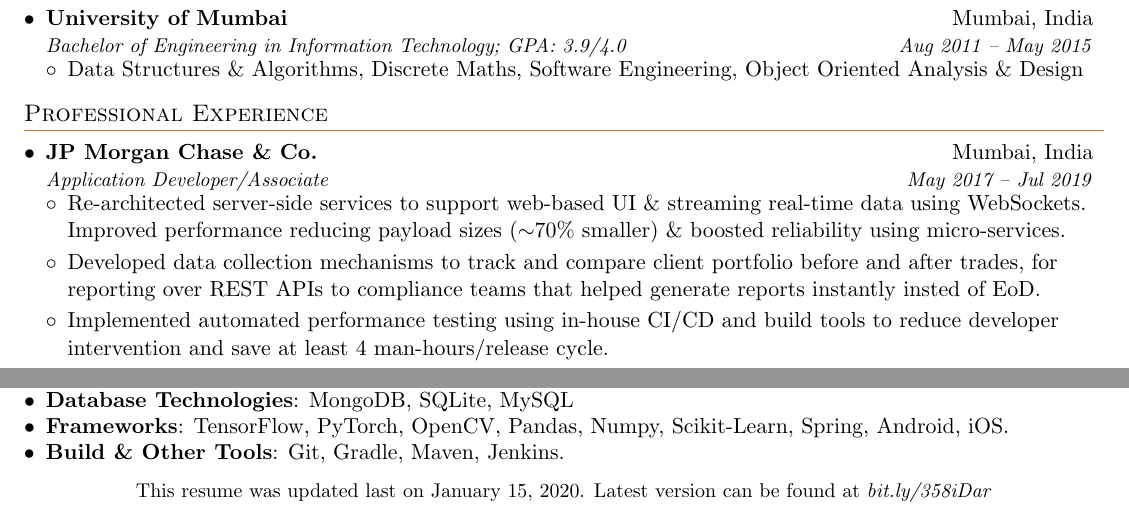
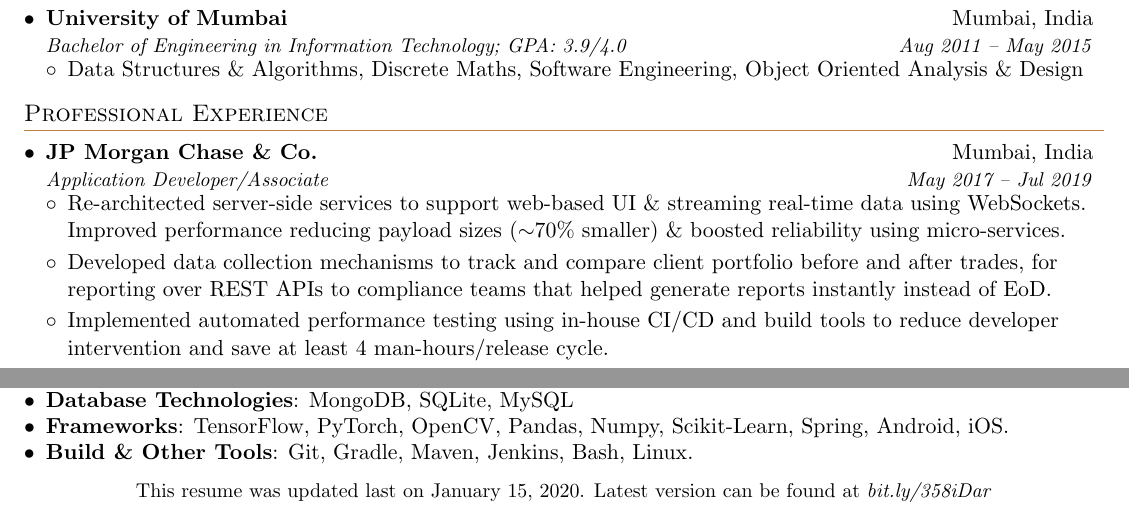
Before and after one commit to narayanacharya6/Resume, a LaTeX CV (NarayanAcharyaResume.tex): two parts of the page, joined at a grey line, cut so that both start at the same text. Compiled offline with pdfLaTeX.

Commit message:
Fixes typo

```diff
--- a/NarayanAcharyaResume.tex
+++ b/NarayanAcharyaResume.tex
@@ -140,9 +140,9 @@
 	\resumeSubHeadingListStart
 	\item{Re-architected server-side services to support web-based UI \& streaming real-time data using WebSockets. Improved performance reducing payload sizes ($\sim$70\% smaller) \& boosted reliability using micro-services.}
 	%\resumeItem{Latency Monitoring}
-	%\item{Developed non-intrusive ways to gather, store, visualize and analyze metrics using ELK for latency across micro-services to identify bottlenecks and performance improvement options.}
+	%\item{Developed non-intrusive ways to gather, store, visualize and analyze metrics using ElasticSearch, Logstahsh \& Kibana for latency across micro-services to identify bottlenecks and performance improvement options.}
 	%\resumeItem{Compliance Reporting}
-	\item{Developed data collection mechanisms to track and compare client portfolio before and after trades, for reporting over REST APIs to compliance teams that helped generate reports instantly insted of EoD.}
+	\item{Developed data collection mechanisms to track and compare client portfolio before and after trades, for reporting over REST APIs to compliance teams that helped generate reports instantly instead of EoD.}
 	%\resumeItem{Database Integration Framework}
 	%{Designed and built a generic framework to make database integration and migration to new database technologies easier \& faster.}
 	\item{Implemented automated performance testing using in-house CI/CD and build tools to reduce developer intervention and save at least 4 man-hours/release cycle.}
@@ -239,7 +239,7 @@
 		\textbf{Frameworks}{: TensorFlow, PyTorch, OpenCV, Pandas, Numpy, Scikit-Learn, Spring, Android, iOS.}}
 	\vspace{-8pt}
 	\item{
-		\textbf{Build \& Other Tools}{: Git, Gradle, Maven, Jenkins.}}
+		\textbf{Build \& Other Tools}{: Git, Gradle, Maven, Jenkins, Bash, Linux.}}
 	\resumeSubHeadingListEnd
 
 	\begin{center}
```
Also changed, not shown: NarayanAcharyaResume.pdf.
